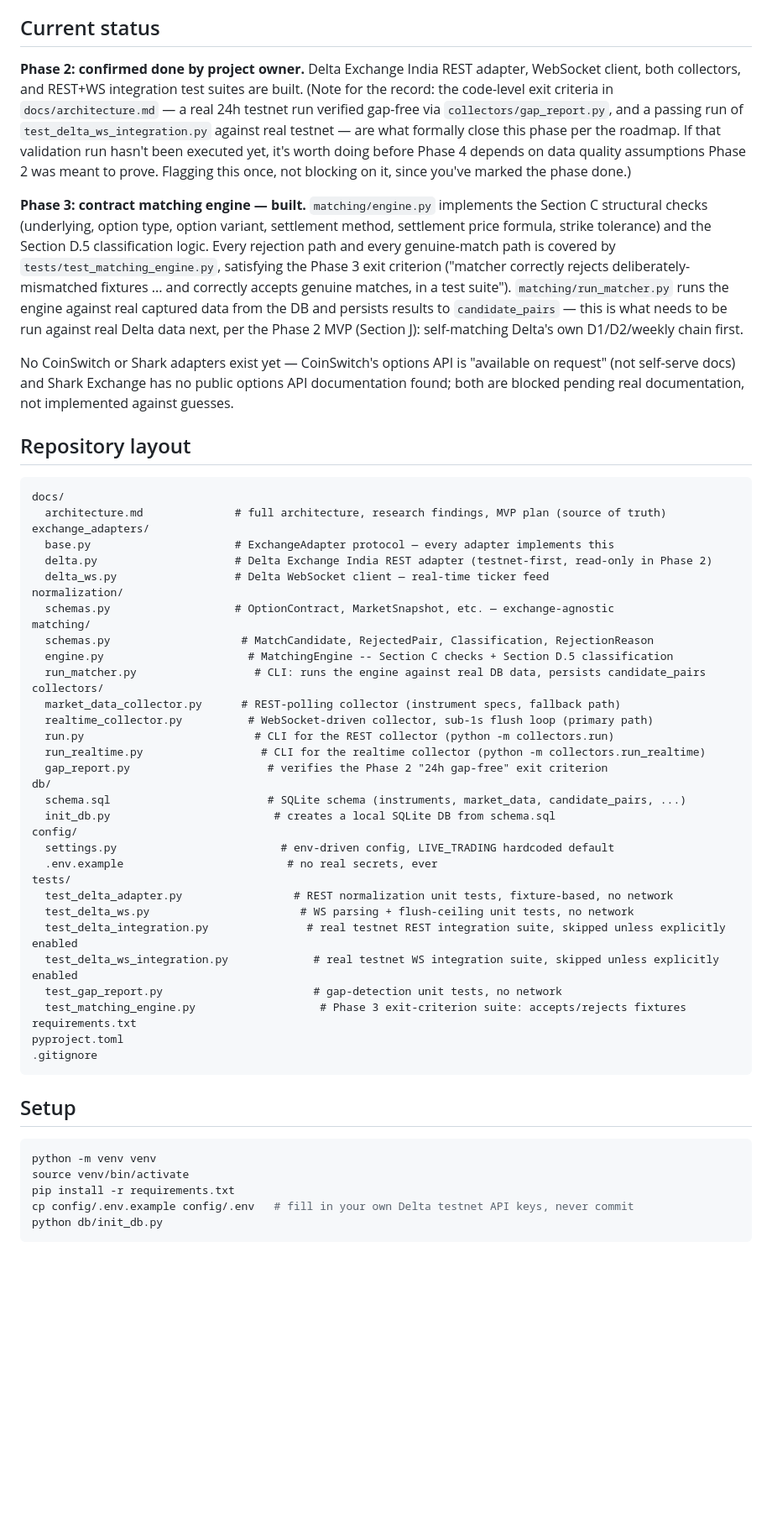
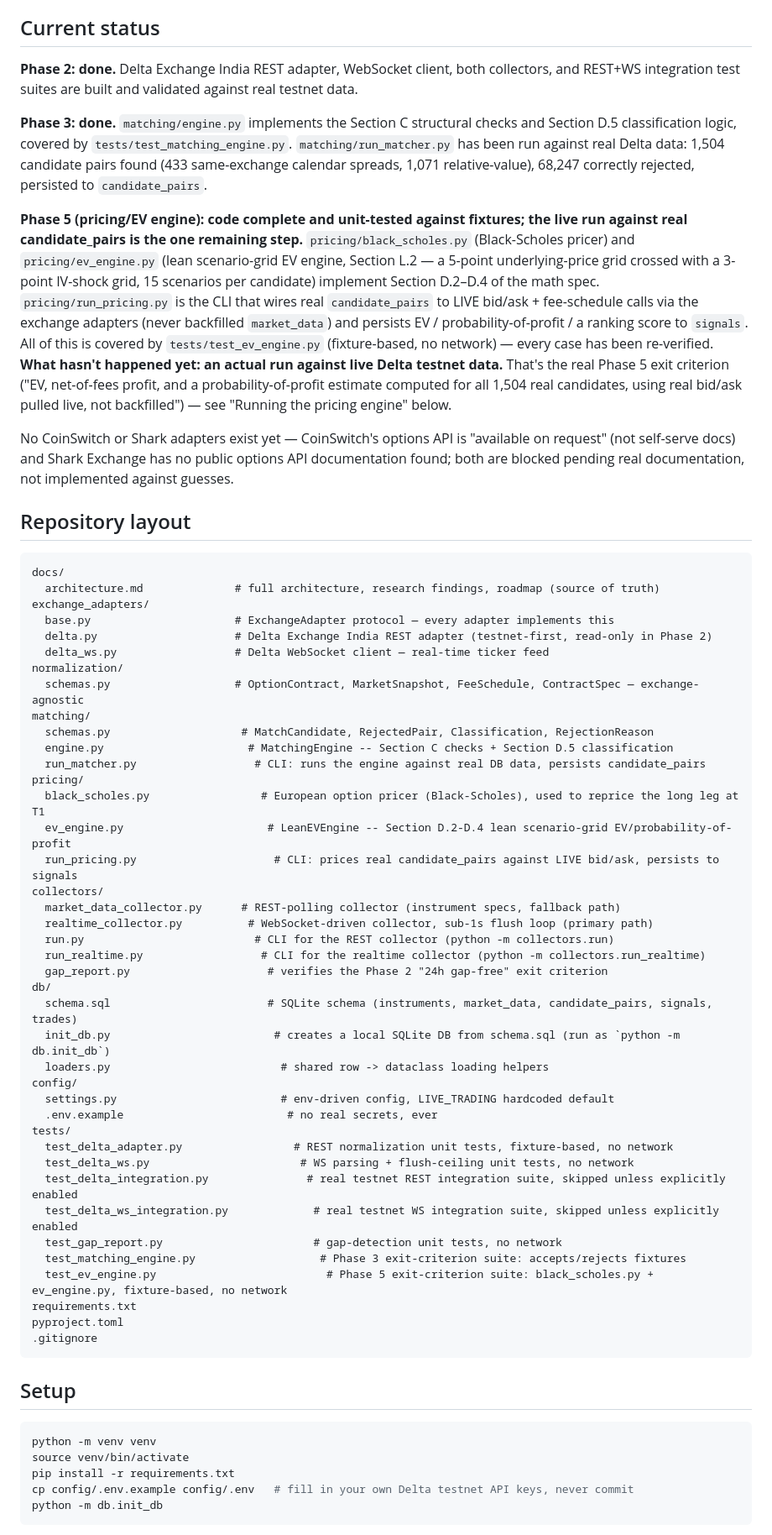
Before and after one commit to nikunjweb1/options-arbitrage-, a Markdown page: README.md, the part around one of its changes. Shown at 84% size. Drawn GitHub-style; blank space fills up the shorter version.

Commit message:
docs: sync README with actual repo state (Phase 5 built/tested, live run pending) + fix init_db invocation
README was still describing Phase 3 as current and didn't mention pricing/
at all, even though docs/architecture.md (source of truth) already reflects
Phase 5's code+tests being complete with the live run against candidate_pairs
as the one remaining step. Also fixes the `python db/init_db.py` command to
`python -m db.init_db` (see db/init_db.py's docstring fix, same root cause:
sys.path resolution breaks the config import when run as a bare script).

````diff
--- a/README.md
+++ b/README.md
@@ -57,24 +57,28 @@ start Phase N+1 until Phase N's exit criterion is met.
 
 ## Current status
 
-**Phase 2: confirmed done by project owner.** Delta Exchange India REST adapter, WebSocket
-client, both collectors, and REST+WS integration test suites are built. (Note for the
-record: the code-level exit criteria in `docs/architecture.md` — a real 24h testnet run
-verified gap-free via `collectors/gap_report.py`, and a passing run of
-`test_delta_ws_integration.py` against real testnet — are what formally close this phase per
-the roadmap. If that validation run hasn't been executed yet, it's worth doing before Phase
-4 depends on data quality assumptions Phase 2 was meant to prove. Flagging this once, not
-blocking on it, since you've marked the phase done.)
+**Phase 2: done.** Delta Exchange India REST adapter, WebSocket client, both collectors,
+and REST+WS integration test suites are built and validated against real testnet data.
 
-**Phase 3: contract matching engine — built.** `matching/engine.py` implements the Section C
-structural checks (underlying, option type, option variant, settlement method, settlement
-price formula, strike tolerance) and the Section D.5 classification logic. Every rejection
-path and every genuine-match path is covered by `tests/test_matching_engine.py`, satisfying
-the Phase 3 exit criterion ("matcher correctly rejects deliberately-mismatched fixtures ...
-and correctly accepts genuine matches, in a test suite"). `matching/run_matcher.py` runs the
-engine against real captured data from the DB and persists results to `candidate_pairs` —
-this is what needs to be run against real Delta data next, per the Phase 2 MVP (Section J):
-self-matching Delta's own D1/D2/weekly chain first.
+**Phase 3: done.** `matching/engine.py` implements the Section C structural checks and
+Section D.5 classification logic, covered by `tests/test_matching_engine.py`.
+`matching/run_matcher.py` has been run against real Delta data: 1,504 candidate pairs
+found (433 same-exchange calendar spreads, 1,071 relative-value), 68,247 correctly
+rejected, persisted to `candidate_pairs`.
+
+**Phase 5 (pricing/EV engine): code complete and unit-tested against fixtures; the live
+run against real candidate_pairs is the one remaining step.**
+`pricing/black_scholes.py` (Black-Scholes pricer) and `pricing/ev_engine.py` (lean
+scenario-grid EV engine, Section L.2 — a 5-point underlying-price grid crossed with a
+3-point IV-shock grid, 15 scenarios per candidate) implement Section D.2–D.4 of the math
+spec. `pricing/run_pricing.py` is the CLI that wires real `candidate_pairs` to LIVE
+bid/ask + fee-schedule calls via the exchange adapters (never backfilled `market_data`)
+and persists EV / probability-of-profit / a ranking score to `signals`. All of this is
+covered by `tests/test_ev_engine.py` (fixture-based, no network) — every case has been
+re-verified. **What hasn't happened yet: an actual run against live Delta testnet data.**
+That's the real Phase 5 exit criterion ("EV, net-of-fees profit, and a probability-of-profit
+estimate computed for all 1,504 real candidates, using real bid/ask pulled live, not
+backfilled") — see "Running the pricing engine" below.
 
 No CoinSwitch or Shark adapters exist yet — CoinSwitch's options API is "available on
 request" (not self-serve docs) and Shark Exchange has no public options API documentation
@@ -84,17 +88,21 @@ found; both are blocked pending real documentation, not implemented against gues
 
 ```
 docs/
-  architecture.md              # full architecture, research findings, MVP plan (source of truth)
+  architecture.md              # full architecture, research findings, roadmap (source of truth)
 exchange_adapters/
   base.py                      # ExchangeAdapter protocol — every adapter implements this
   delta.py                     # Delta Exchange India REST adapter (testnet-first, read-only in Phase 2)
   delta_ws.py                  # Delta WebSocket client — real-time ticker feed
 normalization/
-  schemas.py                   # OptionContract, MarketSnapshot, etc. — exchange-agnostic
+  schemas.py                   # OptionContract, MarketSnapshot, FeeSchedule, ContractSpec — exchange-agnostic
 matching/
   schemas.py                    # MatchCandidate, RejectedPair, Classification, RejectionReason
   engine.py                      # MatchingEngine -- Section C checks + Section D.5 classification
   run_matcher.py                  # CLI: runs the engine against real DB data, persists candidate_pairs
+pricing/
+  black_scholes.py                 # European option pricer (Black-Scholes), used to reprice the long leg at T1
+  ev_engine.py                      # LeanEVEngine -- Section D.2-D.4 lean scenario-grid EV/probability-of-profit
+  run_pricing.py                     # CLI: prices real candidate_pairs against LIVE bid/ask, persists to signals
 collectors/
   market_data_collector.py      # REST-polling collector (instrument specs, fallback path)
   realtime_collector.py          # WebSocket-driven collector, sub-1s flush loop (primary path)
@@ -102,8 +110,9 @@ collectors/
   run_realtime.py                  # CLI for the realtime collector (python -m collectors.run_realtime)
   gap_report.py                     # verifies the Phase 2 "24h gap-free" exit criterion
 db/
-  schema.sql                        # SQLite schema (instruments, market_data, candidate_pairs, ...)
-  init_db.py                         # creates a local SQLite DB from schema.sql
+  schema.sql                        # SQLite schema (instruments, market_data, candidate_pairs, signals, trades)
+  init_db.py                         # creates a local SQLite DB from schema.sql (run as `python -m db.init_db`)
+  loaders.py                          # shared row -> dataclass loading helpers
 config/
   settings.py                         # env-driven config, LIVE_TRADING hardcoded default
   .env.example                         # no real secrets, ever
@@ -114,6 +123,7 @@ tests/
   test_delta_ws_integration.py             # real testnet WS integration suite, skipped unless explicitly enabled
   test_gap_report.py                       # gap-detection unit tests, no network
   test_matching_engine.py                   # Phase 3 exit-criterion suite: accepts/rejects fixtures
+  test_ev_engine.py                          # Phase 5 exit-criterion suite: black_scholes.py + ev_engine.py, fixture-based, no network
 requirements.txt
 pyproject.toml
 .gitignore
@@ -126,5 +136,5 @@ python -m venv venv
 source venv/bin/activate
 pip install -r requirements.txt
 cp config/.env.example config/.env   # fill in your own Delta testnet API keys, never commit
-python db/init_db.py
+python -m db.init_db
 ```
````
Also changed, not shown: other parts of README.md (+27 -0 lines).
